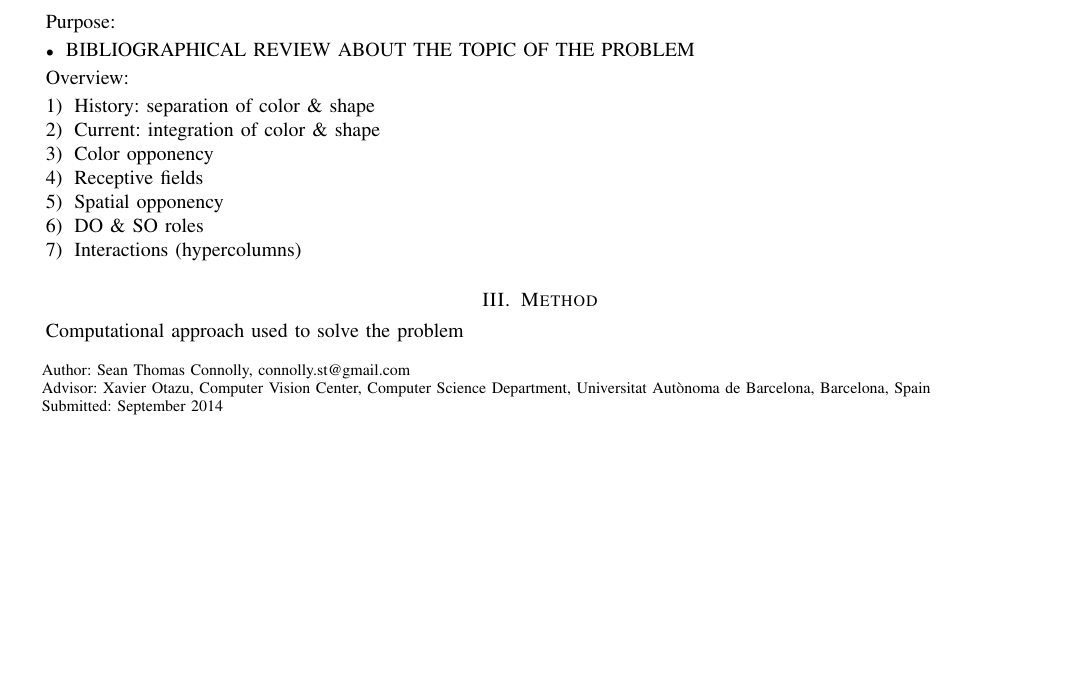
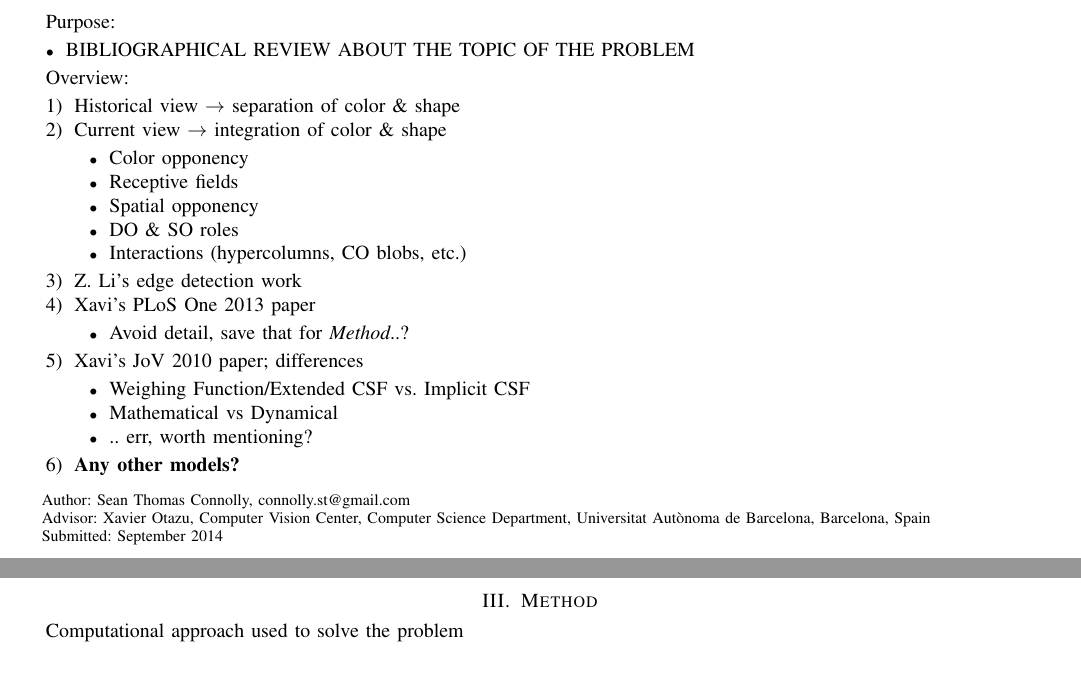
Before and after one commit to connollyst/color-induction-thesis, a LaTeX thesis (MasterThesis.tex): part of page 1 of 2 before the commit and two parts of pages 1 and 2 of 2 after it, the two joined at a grey line, cut so that both start at the same text, the shorter picture padded with empty space. Compiled offline with pdfLaTeX.

Commit message:
Moved TODOs to Notes

```diff
--- a/MasterThesis.tex
+++ b/MasterThesis.tex
@@ -485,18 +485,29 @@ Purpose:
 
 Overview:
 \begin{enumerate}
-\item History: separation of color \& shape
-\item Current: integration of color \& shape
-\item Color opponency
-\item Receptive fields
-\item Spatial opponency
-\item DO \& SO roles
-\item Interactions (hypercolumns)
+    \item Historical view $\rightarrow$ separation of color \& shape
+    \item Current view $\rightarrow$ integration of color \& shape
+        \begin{itemize}
+            \item Color opponency
+            \item Receptive fields
+            \item Spatial opponency
+            \item DO \& SO roles
+            \item Interactions (hypercolumns, CO blobs, etc.)
+        \end{itemize}
+    \item Z. Li's edge detection work
+    \item Xavi's PLoS One 2013 paper
+        \begin{itemize}
+            \item Avoid detail, save that for \textit{Method}..?
+        \end{itemize}
+    \item Xavi's JoV 2010 paper; differences
+        \begin{itemize}
+            \item Weighing Function/Extended CSF vs. Implicit CSF
+            \item Mathematical vs Dynamical
+            \item .. err, worth mentioning?
+        \end{itemize}
+    \item \textbf{Any other models?}
 \end{enumerate}
 
-% TODO Z. Li's edge detection work should be described in "state of the art"
-% TODO Xavi's PLoS One 2013 paper should be described in "state of the art"
-% TODO describe difference between this and Xavi's JoV 2010 paper: no weighing function
 \section{Method}
 
 Computational approach used to solve the problem
```
Also changed, not shown: MasterThesis.pdf.
